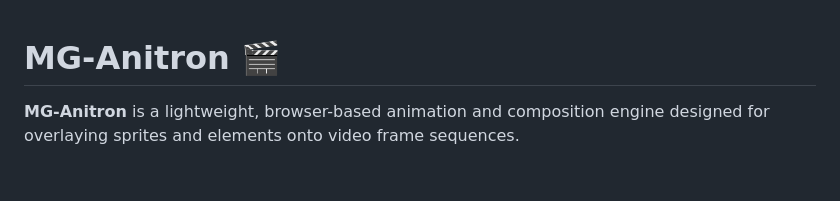
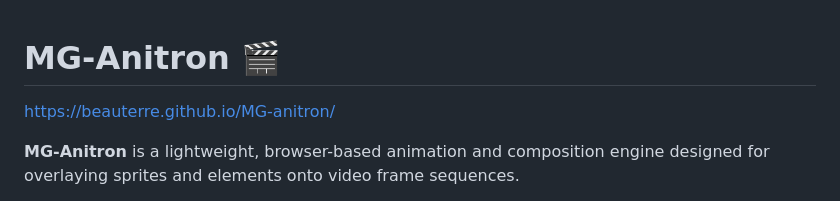
Before and after one commit to beauterre/MG-anitron, a Markdown page: README.md, the part around the change. Drawn GitHub-style; blank space fills up the shorter version.

```diff
--- a/README.md
+++ b/README.md
@@ -1,4 +1,6 @@
 # MG-Anitron 🎬
+
+https://beauterre.github.io/MG-anitron/
 
 **MG-Anitron** is a lightweight, browser-based animation and composition engine designed for overlaying sprites and elements onto video frame sequences.
 
```
